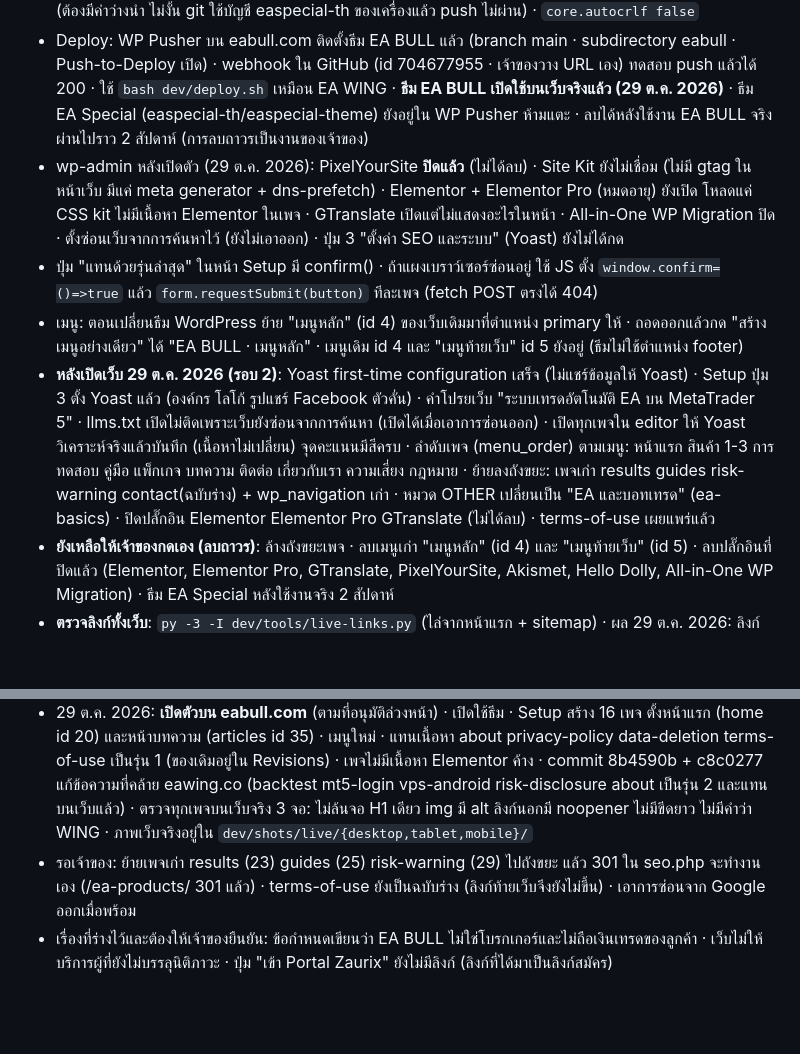
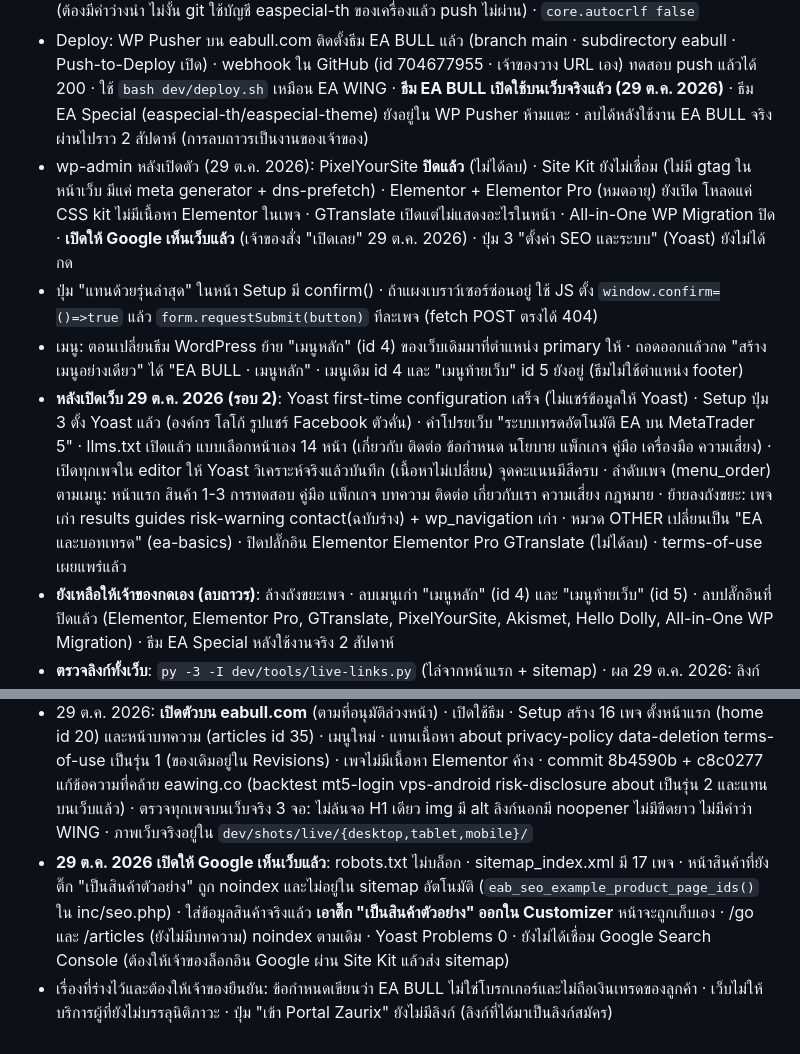
Before and after one commit to easpeciallab-max/eabull-theme, a Markdown page: CLAUDE.md, 2 parts joined by grey strips. Rendered like a GitHub page; blank space fills up the shorter version.

Commit message:
Record that eabull.com is open to search engines
Co-Authored-By: Claude Opus 5.5 <noreply@anthropic.com>

```diff
--- a/CLAUDE.md
+++ b/CLAUDE.md
@@ -90,10 +90,10 @@
 - ตรวจ: PHP ที่ `C:/Users/THANAWUT HR/AppData/Local/Microsoft/WinGet/Packages/PHP.PHP.8.4_Microsoft.Winget.Source_8wekyb3d8bbwe/php.exe` · `dev/check-settings.php` (none) · `dev/check-content.php` all good · `dev/check-brand.php` (จับ wing/eawing/eaw_ ด้วย) no brand leaks · **`py -3 -I dev/tools/check-dup.py`** ต้องไม่มีข้อความซ้ำ EA WING (duplicate content)
 - git: branch `main` · remote `https://github.com/easpeciallab-max/eabull-theme` (public · เจ้าของสั่งสร้าง 29 ต.ค. 2026) · credential helper ระดับ repo = ค่าว่างก่อน แล้วตามด้วย `!gh auth git-credential` (ต้องมีค่าว่างนำ ไม่งั้น git ใช้บัญชี easpecial-th ของเครื่องแล้ว push ไม่ผ่าน) · `core.autocrlf false`
 - Deploy: WP Pusher บน eabull.com ติดตั้งธีม EA BULL แล้ว (branch main · subdirectory eabull · Push-to-Deploy เปิด) · webhook ใน GitHub (id 704677955 · เจ้าของวาง URL เอง) ทดสอบ push แล้วได้ 200 · ใช้ `bash dev/deploy.sh` เหมือน EA WING · **ธีม EA BULL เปิดใช้บนเว็บจริงแล้ว (29 ต.ค. 2026)** · ธีม EA Special (easpecial-th/easpecial-theme) ยังอยู่ใน WP Pusher ห้ามแตะ · ลบได้หลังใช้งาน EA BULL จริงผ่านไปราว 2 สัปดาห์ (การลบถาวรเป็นงานของเจ้าของ)
-- wp-admin หลังเปิดตัว (29 ต.ค. 2026): PixelYourSite **ปิดแล้ว** (ไม่ได้ลบ) · Site Kit ยังไม่เชื่อม (ไม่มี gtag ในหน้าเว็บ มีแค่ meta generator + dns-prefetch) · Elementor + Elementor Pro (หมดอายุ) ยังเปิด โหลดแค่ CSS kit ไม่มีเนื้อหา Elementor ในเพจ · GTranslate เปิดแต่ไม่แสดงอะไรในหน้า · All-in-One WP Migration ปิด · ตั้งซ่อนเว็บจากการค้นหาไว้ (ยังไม่เอาออก) · ปุ่ม 3 "ตั้งค่า SEO และระบบ" (Yoast) ยังไม่ได้กด
+- wp-admin หลังเปิดตัว (29 ต.ค. 2026): PixelYourSite **ปิดแล้ว** (ไม่ได้ลบ) · Site Kit ยังไม่เชื่อม (ไม่มี gtag ในหน้าเว็บ มีแค่ meta generator + dns-prefetch) · Elementor + Elementor Pro (หมดอายุ) ยังเปิด โหลดแค่ CSS kit ไม่มีเนื้อหา Elementor ในเพจ · GTranslate เปิดแต่ไม่แสดงอะไรในหน้า · All-in-One WP Migration ปิด · **เปิดให้ Google เห็นเว็บแล้ว** (เจ้าของสั่ง "เปิดเลย" 29 ต.ค. 2026) · ปุ่ม 3 "ตั้งค่า SEO และระบบ" (Yoast) ยังไม่ได้กด
 - ปุ่ม "แทนด้วยรุ่นล่าสุด" ในหน้า Setup มี confirm() · ถ้าแผงเบราว์เซอร์ซ่อนอยู่ ใช้ JS ตั้ง `window.confirm=()=>true` แล้ว `form.requestSubmit(button)` ทีละเพจ (fetch POST ตรงได้ 404)
 - เมนู: ตอนเปลี่ยนธีม WordPress ย้าย "เมนูหลัก" (id 4) ของเว็บเดิมมาที่ตำแหน่ง primary ให้ · ถอดออกแล้วกด "สร้างเมนูอย่างเดียว" ได้ "EA BULL · เมนูหลัก" · เมนูเดิม id 4 และ "เมนูท้ายเว็บ" id 5 ยังอยู่ (ธีมไม่ใช้ตำแหน่ง footer)
-- **หลังเปิดเว็บ 29 ต.ค. 2026 (รอบ 2)**: Yoast first-time configuration เสร็จ (ไม่แชร์ข้อมูลให้ Yoast) · Setup ปุ่ม 3 ตั้ง Yoast แล้ว (องค์กร โลโก้ รูปแชร์ Facebook ตัวคั่น) · คำโปรยเว็บ "ระบบเทรดอัตโนมัติ EA บน MetaTrader 5" · llms.txt เปิดไม่ติดเพราะเว็บยังซ่อนจากการค้นหา (เปิดได้เมื่อเอาการซ่อนออก) · เปิดทุกเพจใน editor ให้ Yoast วิเคราะห์จริงแล้วบันทึก (เนื้อหาไม่เปลี่ยน) จุดคะแนนมีสีครบ · ลำดับเพจ (menu_order) ตามเมนู: หน้าแรก สินค้า 1-3 การทดสอบ คู่มือ แพ็กเกจ บทความ ติดต่อ เกี่ยวกับเรา ความเสี่ยง กฎหมาย · ย้ายลงถังขยะ: เพจเก่า results guides risk-warning contact(ฉบับร่าง) + wp_navigation เก่า · หมวด OTHER เปลี่ยนเป็น "EA และบอทเทรด" (ea-basics) · ปิดปลั๊กอิน Elementor Elementor Pro GTranslate (ไม่ได้ลบ) · terms-of-use เผยแพร่แล้ว
+- **หลังเปิดเว็บ 29 ต.ค. 2026 (รอบ 2)**: Yoast first-time configuration เสร็จ (ไม่แชร์ข้อมูลให้ Yoast) · Setup ปุ่ม 3 ตั้ง Yoast แล้ว (องค์กร โลโก้ รูปแชร์ Facebook ตัวคั่น) · คำโปรยเว็บ "ระบบเทรดอัตโนมัติ EA บน MetaTrader 5" · llms.txt เปิดแล้ว แบบเลือกหน้าเอง 14 หน้า (เกี่ยวกับ ติดต่อ ข้อกำหนด นโยบาย แพ็กเกจ คู่มือ เครื่องมือ ความเสี่ยง) · เปิดทุกเพจใน editor ให้ Yoast วิเคราะห์จริงแล้วบันทึก (เนื้อหาไม่เปลี่ยน) จุดคะแนนมีสีครบ · ลำดับเพจ (menu_order) ตามเมนู: หน้าแรก สินค้า 1-3 การทดสอบ คู่มือ แพ็กเกจ บทความ ติดต่อ เกี่ยวกับเรา ความเสี่ยง กฎหมาย · ย้ายลงถังขยะ: เพจเก่า results guides risk-warning contact(ฉบับร่าง) + wp_navigation เก่า · หมวด OTHER เปลี่ยนเป็น "EA และบอทเทรด" (ea-basics) · ปิดปลั๊กอิน Elementor Elementor Pro GTranslate (ไม่ได้ลบ) · terms-of-use เผยแพร่แล้ว
 - **ยังเหลือให้เจ้าของกดเอง (ลบถาวร)**: ล้างถังขยะเพจ · ลบเมนูเก่า "เมนูหลัก" (id 4) และ "เมนูท้ายเว็บ" (id 5) · ลบปลั๊กอินที่ปิดแล้ว (Elementor, Elementor Pro, GTranslate, PixelYourSite, Akismet, Hello Dolly, All-in-One WP Migration) · ธีม EA Special หลังใช้งานจริง 2 สัปดาห์
 - **ตรวจลิงก์ทั้งเว็บ**: `py -3 -I dev/tools/live-links.py` (ไล่จากหน้าแรก + sitemap) · ผล 29 ต.ค. 2026: ลิงก์ในไม่มี 404 · URL เก่า 301 ครบ · ลิงก์นอก 200 ยกเว้น Facebook (400) และ sec.or.th (403) ที่บล็อกบอต เปิดในเบราว์เซอร์ได้ · rel ครบ · ทุกหน้ามีลิงก์เข้าราว 20 หน้า · ปุ่มรอข้อมูลเจ้าของ (data-wait) 58 จุด
 - **เทียบข้อความกับเว็บจริง eawing.co**: `py -3 -I dev/tools/live-dup.py` · ภาพเว็บจริง `node dev/tools/live-shots.mjs "D:/EA VIDEO/ea-bull-repo/dev/shots/live"` · ตรวจทุกเพจ 3 จอ `node dev/tools/live-check.mjs` (ตัวเดียวกัน · "broken img" ว่าง ๆ ในหน้าคู่มือคือ img ของ lightbox ที่ JS สร้างไว้ ไม่ใช่ภาพเสีย) · หลักเดียวกับ check-dup (12 ตัวอักษร ≥70% ≥30 อักษรไทย) แต่เทียบข้อความที่แสดงจริงทั้ง 2 เว็บ (eawing.co มีข้อความใน DB ที่ไม่อยู่ใน repo) · รอบแรกเจอ 13 ท่อน แก้แล้วเหลือ 0 จาก 1,101 ท่อน · ที่เกณฑ์ 50% เหลือ 71 ท่อน (คำบังคับ เช่น โบรกเกอร์พันธมิตร ชื่อปุ่ม MT5)
@@ -105,5 +105,5 @@
 - 29 ต.ค. 2026: **เฟส 2 รื้อหน้าตาธีมเสร็จ** (ผู้ช่วย 4 ชุดตาม docs/phase2.md + งานกลาง) · ทุกหน้าใน preview ตรงกับต้นแบบ · ตรวจผ่าน: php -l ทุกไฟล์ · check-settings (none) · check-content all good · check-brand no brand leaks · `/mockup/_check.html` บน preview ธีม (http://localhost:8791/mockup/_check.html) ผ่าน 24 หน้า × 3 จอ · ข้อความที่แสดงจริงซ้ำ EA WING 0 ท่อน (หมายเหตุในโค้ดของ setup/seo/infra/customizer ยังมีข้อความเดิม ไม่แสดงบนเว็บ) · ภาพธีมด้วย `py -3 -I dev/tools/shoot-theme.py`
 - หน้าเกี่ยวกับเราใช้ `template-about.php` (ตามต้นแบบ + FAQ 5 ข้อก่อนบล็อกความเสี่ยง) · สินค้าใช้ `template-product.php` slug product-1..3 · ช่องที่ยังไม่มีข้อมูลขึ้นป้ายรอข้อมูล · ภาพคู่มือที่ยังไม่มี: open-mt5-account ขั้น 1, deposit ขั้น 3 5 6, how-to-install ขั้น 6
 - 29 ต.ค. 2026: **เปิดตัวบน eabull.com** (ตามที่อนุมัติล่วงหน้า) · เปิดใช้ธีม · Setup สร้าง 16 เพจ ตั้งหน้าแรก (home id 20) และหน้าบทความ (articles id 35) · เมนูใหม่ · แทนเนื้อหา about privacy-policy data-deletion terms-of-use เป็นรุ่น 1 (ของเดิมอยู่ใน Revisions) · เพจไม่มีเนื้อหา Elementor ค้าง · commit 8b4590b + c8c0277 แก้ข้อความที่คล้าย eawing.co (backtest mt5-login vps-android risk-disclosure about เป็นรุ่น 2 และแทนบนเว็บแล้ว) · ตรวจทุกเพจบนเว็บจริง 3 จอ: ไม่ล้นจอ H1 เดียว img มี alt ลิงก์นอกมี noopener ไม่มีขีดยาว ไม่มีคำว่า WING · ภาพเว็บจริงอยู่ใน `dev/shots/live/{desktop,tablet,mobile}/`
-- รอเจ้าของ: ย้ายเพจเก่า results (23) guides (25) risk-warning (29) ไปถังขยะ แล้ว 301 ใน seo.php จะทำงานเอง (/ea-products/ 301 แล้ว) · terms-of-use ยังเป็นฉบับร่าง (ลิงก์ท้ายเว็บจึงยังไม่ขึ้น) · เอาการซ่อนจาก Google ออกเมื่อพร้อม
+- **29 ต.ค. 2026 เปิดให้ Google เห็นเว็บแล้ว**: robots.txt ไม่บล็อก · sitemap_index.xml มี 17 เพจ · หน้าสินค้าที่ยังติ๊ก "เป็นสินค้าตัวอย่าง" ถูก noindex และไม่อยู่ใน sitemap อัตโนมัติ (`eab_seo_example_product_page_ids()` ใน inc/seo.php) · ใส่ข้อมูลสินค้าจริงแล้ว **เอาติ๊ก "เป็นสินค้าตัวอย่าง" ออกใน Customizer** หน้าจะถูกเก็บเอง · /go และ /articles (ยังไม่มีบทความ) noindex ตามเดิม · Yoast Problems 0 · ยังไม่ได้เชื่อม Google Search Console (ต้องให้เจ้าของล็อกอิน Google ผ่าน Site Kit แล้วส่ง sitemap)
 - เรื่องที่ร่างไว้และต้องให้เจ้าของยืนยัน: ข้อกำหนดเขียนว่า EA BULL ไม่ใช่โบรกเกอร์และไม่ถือเงินเทรดของลูกค้า · เว็บไม่ให้บริการผู้ที่ยังไม่บรรลุนิติภาวะ · ปุ่ม "เข้า Portal Zaurix" ยังไม่มีลิงก์ (ลิงก์ที่ได้มาเป็นลิงก์สมัคร)
```
